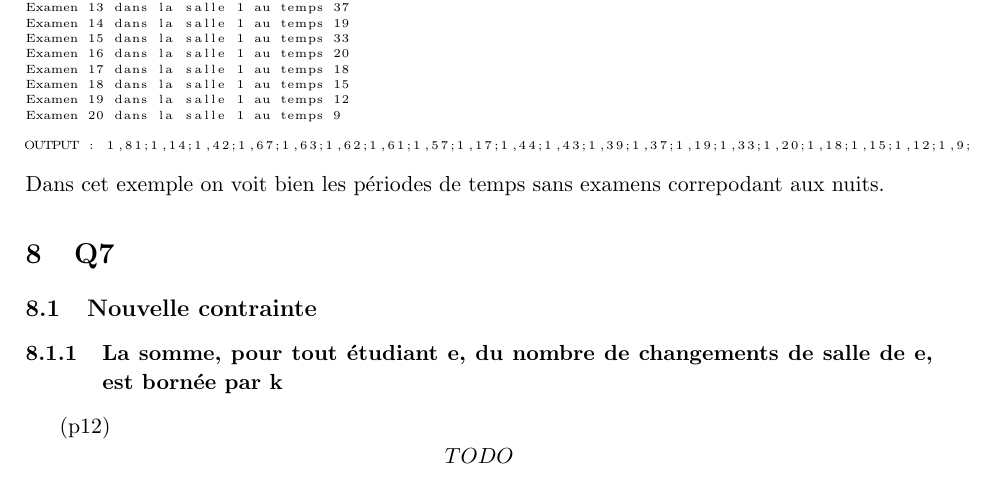
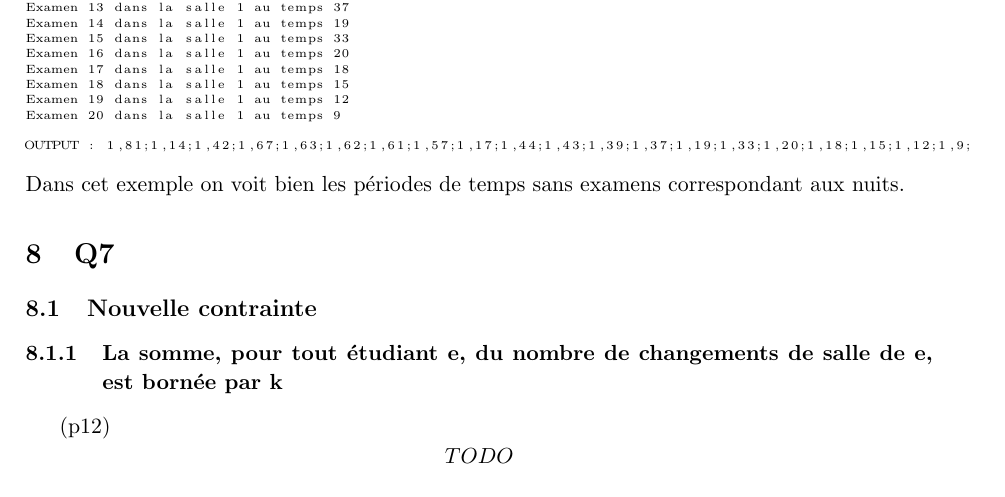
Before and after one commit to PierreGe/university-scheduling, a LaTeX document (rapport/rapport-infofond.tex): part of page 11 of 14, cut so that both start at the same text. Compiled offline with pdfLaTeX.

Commit message:
[add] explication sur le rapport

```diff
--- a/rapport/rapport-infofond.tex
+++ b/rapport/rapport-infofond.tex
@@ -465,7 +465,7 @@ Examen 20 dans la salle 1 au temps 9
 
 OUTPUT : 1,81;1,14;1,42;1,67;1,63;1,62;1,61;1,57;1,17;1,44;1,43;1,39;1,37;1,19;1,33;1,20;1,18;1,15;1,12;1,9;
 \end{lstlisting}
-Dans cet exemple on voit bien les périodes de temps sans examens correpodant aux nuits.
+Dans cet exemple on voit bien les périodes de temps sans examens correspondant aux nuits.
 \section{Q7}
 \subsection{Nouvelle contrainte}
 \subsubsection{La somme, pour tout étudiant e, du nombre de changements de salle de e, est bornée par k}
```
